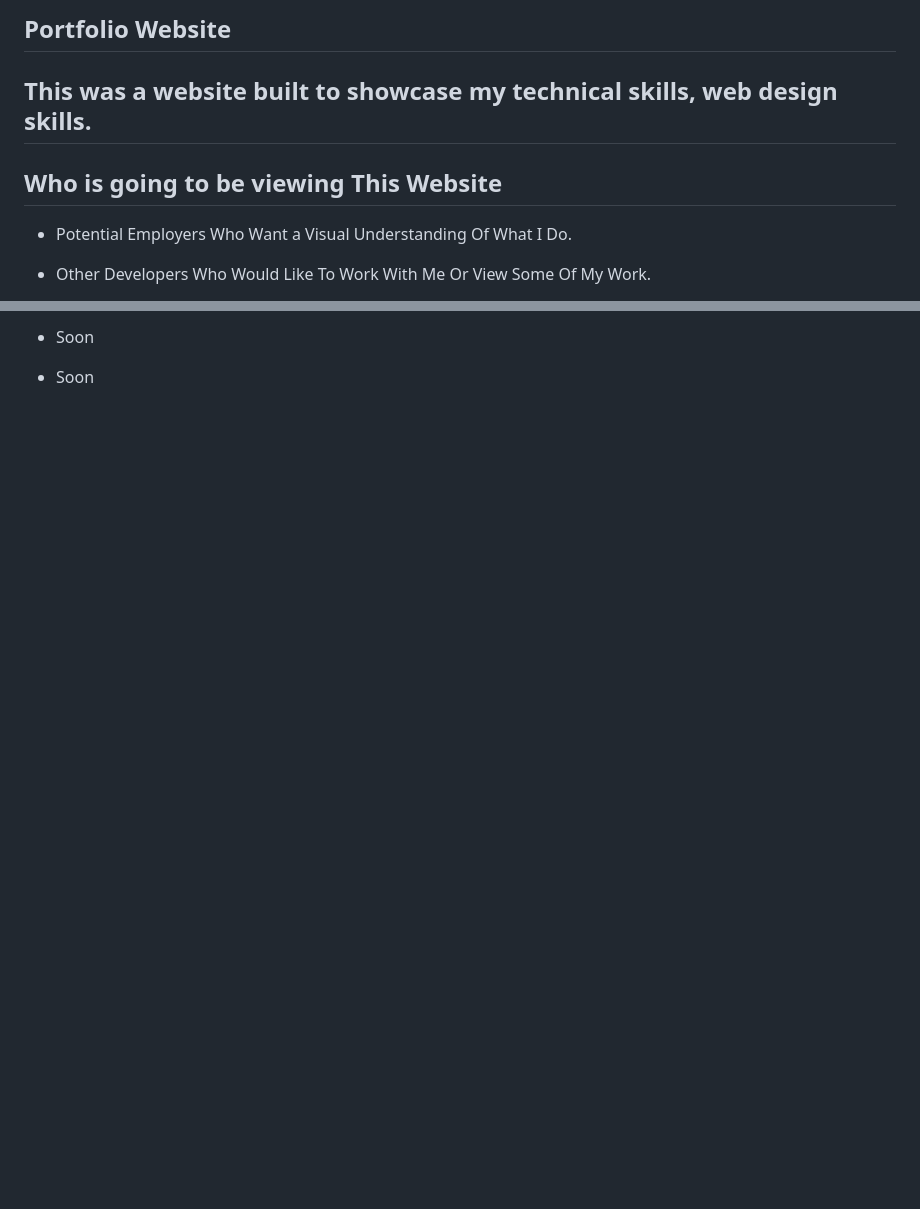
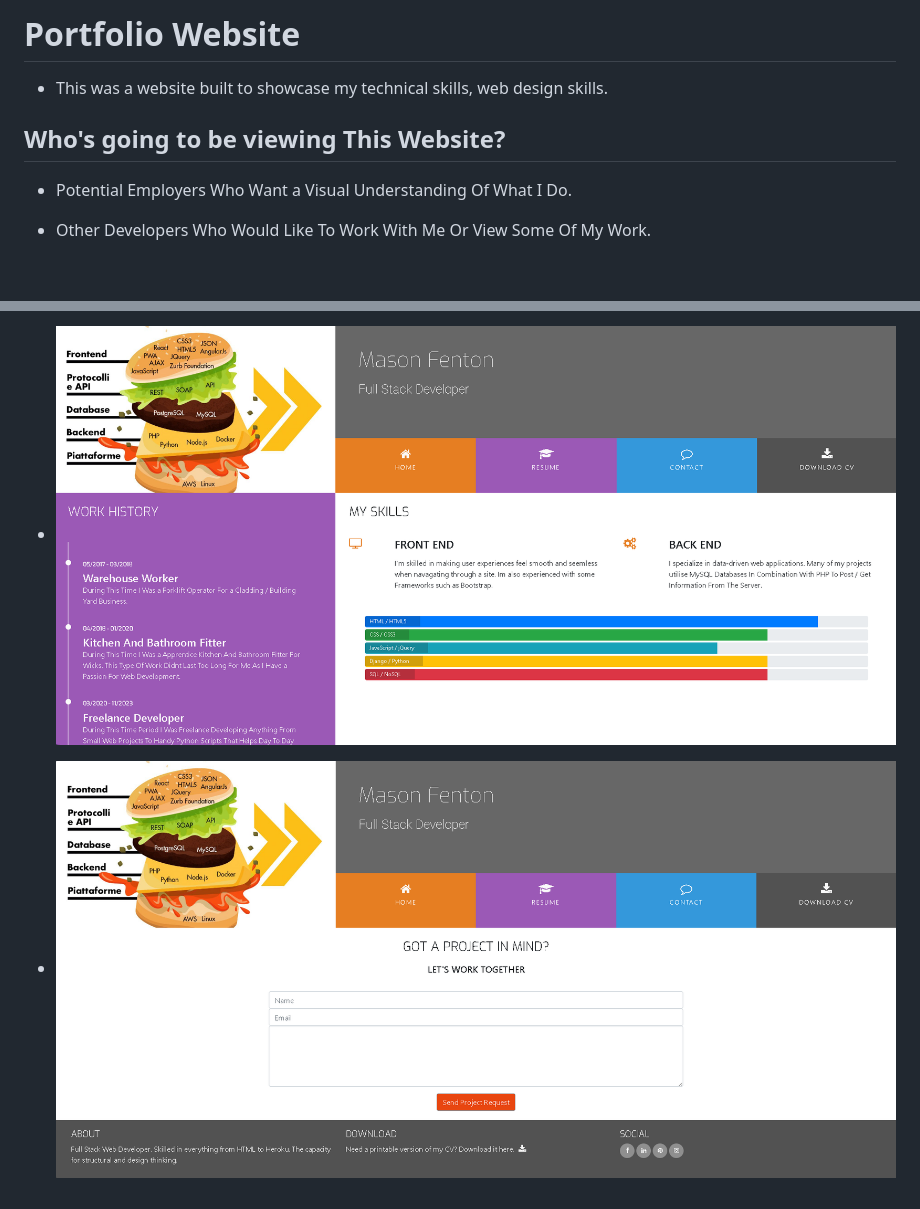
Before and after one commit to Insidioused/ucd-resume, a Markdown page: readme.md, 2 parts joined by grey strips. Drawn GitHub-style; pictures changed too: assets/screenshots/Portfolio_img2.png (added), assets/screenshots/Portfolio_img3.png (added); blank space fills up the shorter version.

```diff
--- a/readme.md
+++ b/readme.md
@@ -1,10 +1,10 @@
-## Portfolio Website
+# Portfolio Website
 
 
-## This was a website built to showcase my technical skills, web design skills.
+* This was a website built to showcase my technical skills, web design skills.
 
 
-## Who is going to be viewing This Website
+## Who's going to be viewing This Website?
 
 * Potential Employers Who Want a Visual Understanding Of What I Do.
 
@@ -64,4 +64,4 @@
 
-* Soon
+* ![Text](/assets/screenshots/Portfolio_img2.png)
 
-* Soon
+* ![Text](/assets/screenshots/Portfolio_img3.png)
```
Also changed, not shown: other parts of readme.md (+1 -1 lines), assets/screenshots/Portfolio_img1.png (added).
